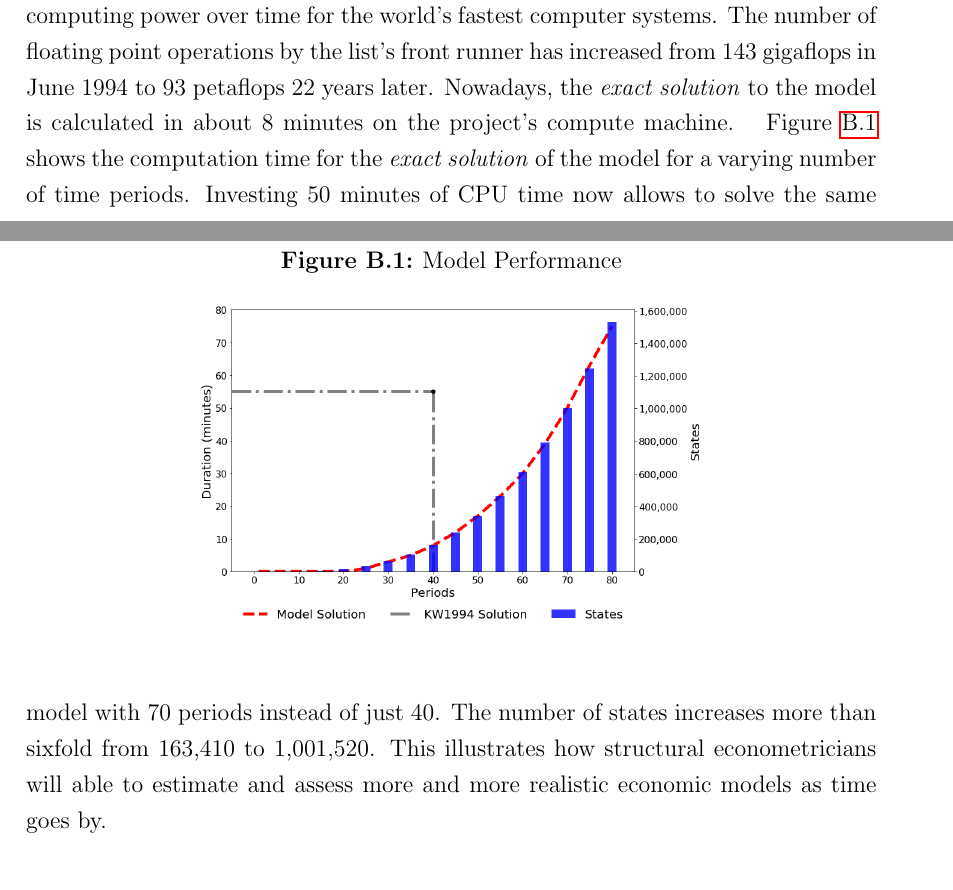
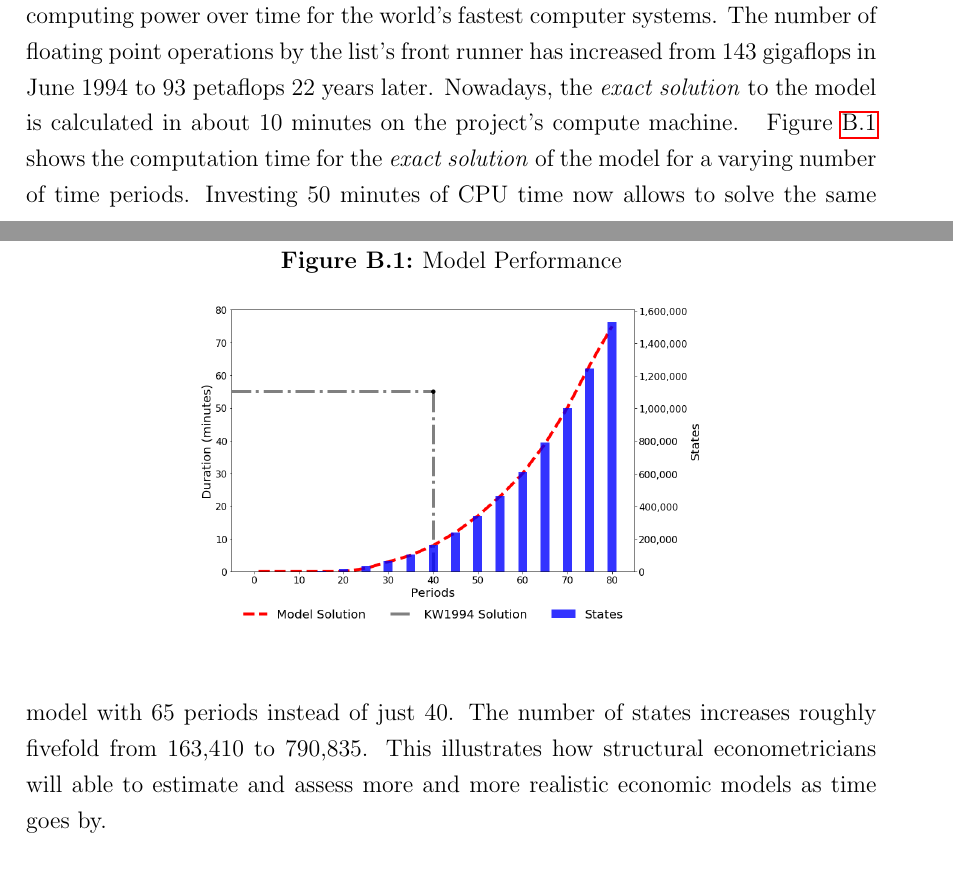
Before and after one commit to anhnguyendepocen/manuscript, a LaTeX document (appendix/main.tex, which reads appendix/files/s-computation.tex): two parts of pages 17 and 18 of 20, joined at a grey line, cut so that both start at the same text. Compiled offline with pdfLaTeX.

Commit message:
updated performance numbers

```diff
--- a/appendix/files/s-computation.tex
+++ b/appendix/files/s-computation.tex
@@ -26,8 +26,8 @@ I am indebted to several other open source tools among them \texttt{matplotlib}
 %-------------------------------------------------------------------------------
 \subsection{Historical Perspective}\label{Appendix: Historical Perspective}
 %-------------------------------------------------------------------------------
-\citet{Keane.1994}'s work was particular valuable at the time because the computation power available was quite limited. For example, they report that calculating the \textit{exact solution} for their prototypical model of occupational choice took roughly 50 minutes on a CRAY 2 supercomputer. Since then the performance of supercomputers has grown exponentially. For example, the TOP500 \citep{TOP500.2017} list documents the development of computing power over time for the world's fastest computer systems. The number of floating point operations by the list's front runner has increased from 143 gigaflops in June 1994 to 93 petaflops 22 years later. Nowadays, the \textit{exact solution} to the model is calculated in about 8 minutes on the project's compute machine.
+\citet{Keane.1994}'s work was particular valuable at the time because the computation power available was quite limited. For example, they report that calculating the \textit{exact solution} for their prototypical model of occupational choice took roughly 50 minutes on a CRAY 2 supercomputer. Since then the performance of supercomputers has grown exponentially. For example, the TOP500 \citep{TOP500.2017} list documents the development of computing power over time for the world's fastest computer systems. The number of floating point operations by the list's front runner has increased from 143 gigaflops in June 1994 to 93 petaflops 22 years later. Nowadays, the \textit{exact solution} to the model is calculated in about 10 minutes on the project's compute machine.
 %
 \input{../material/figure_performance_model.tex}
 %
-Figure \ref{Appendix: Performance for Model} shows the computation time for the \textit{exact solution} of the model for a varying number of time periods. Investing 50 minutes of CPU time now allows to solve the same model with 70 periods instead of just 40. The number of states increases more than sixfold from 163,410 to 1,001,520. This illustrates how structural econometricians will able to estimate and assess more and more realistic economic models as time goes by.
+Figure \ref{Appendix: Performance for Model} shows the computation time for the \textit{exact solution} of the model for a varying number of time periods. Investing 50 minutes of CPU time now allows to solve the same model with 65 periods instead of just 40. The number of states increases roughly fivefold from 163,410 to 790,835. This illustrates how structural econometricians will able to estimate and assess more and more realistic economic models as time goes by.
```
